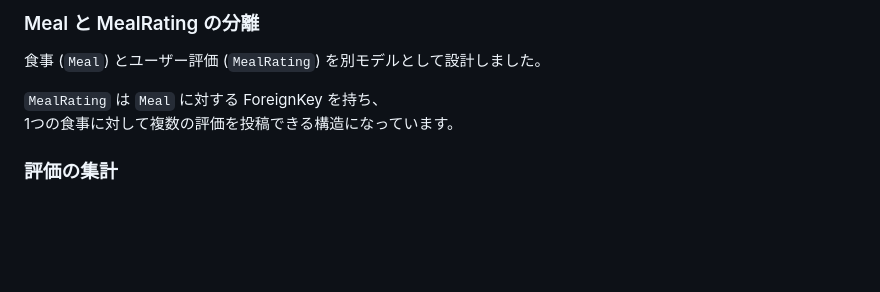
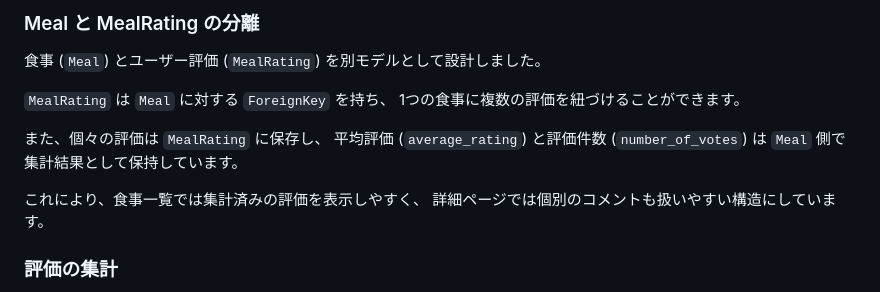
Before and after one commit to ShuichiFujii/MealRatingSite, a Markdown page: README.md, the part around the change. Drawn GitHub-style; blank space fills up the shorter version.

```diff
--- a/README.md
+++ b/README.md
@@ -197,8 +197,15 @@ GitHub Actions を用いて、プッシュやプルリクエスト時に自動
 
 食事 (`Meal`) とユーザー評価 (`MealRating`) を別モデルとして設計しました。
 
-`MealRating` は `Meal` に対する ForeignKey を持ち、
-1つの食事に対して複数の評価を投稿できる構造になっています。
+`MealRating` は `Meal` に対する `ForeignKey` を持ち、
+1つの食事に複数の評価を紐づけることができます。
+
+また、個々の評価は `MealRating` に保存し、
+平均評価 (`average_rating`) と評価件数 (`number_of_votes`) は
+`Meal` 側で集計結果として保持しています。
+
+これにより、食事一覧では集計済みの評価を表示しやすく、
+詳細ページでは個別のコメントも扱いやすい構造にしています。
 
 ### 評価の集計
 
```
